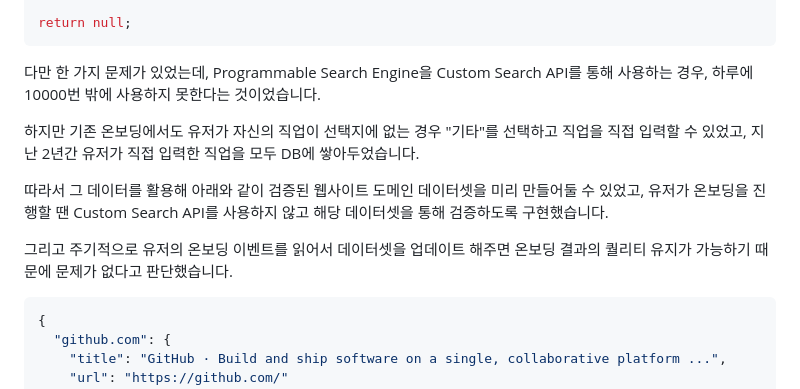
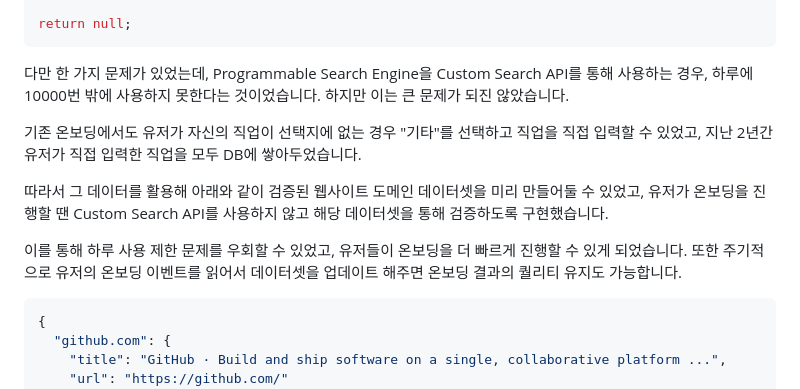
Before and after one commit to hoseungme/blog.hoseung.me, a Markdown page: posts/2025-04-13-mirror-onboading-llm/index.md, the part around the change. Drawn GitHub-style.

Commit message:
fix 2025-04-13-mirror-onboading-llm

````diff
--- a/posts/2025-04-13-mirror-onboading-llm/index.md
+++ b/posts/2025-04-13-mirror-onboading-llm/index.md
@@ -275,13 +275,13 @@ if (matched) {
 return null;
 ```
 
-다만 한 가지 문제가 있었는데, Programmable Search Engine을 Custom Search API를 통해 사용하는 경우, 하루에 10000번 밖에 사용하지 못한다는 것이었습니다.
+다만 한 가지 문제가 있었는데, Programmable Search Engine을 Custom Search API를 통해 사용하는 경우, 하루에 10000번 밖에 사용하지 못한다는 것이었습니다. 하지만 이는 큰 문제가 되진 않았습니다.
 
-하지만 기존 온보딩에서도 유저가 자신의 직업이 선택지에 없는 경우 "기타"를 선택하고 직업을 직접 입력할 수 있었고, 지난 2년간 유저가 직접 입력한 직업을 모두 DB에 쌓아두었습니다.
+기존 온보딩에서도 유저가 자신의 직업이 선택지에 없는 경우 "기타"를 선택하고 직업을 직접 입력할 수 있었고, 지난 2년간 유저가 직접 입력한 직업을 모두 DB에 쌓아두었습니다.
 
 따라서 그 데이터를 활용해 아래와 같이 검증된 웹사이트 도메인 데이터셋을 미리 만들어둘 수 있었고, 유저가 온보딩을 진행할 땐 Custom Search API를 사용하지 않고 해당 데이터셋을 통해 검증하도록 구현했습니다.
 
-그리고 주기적으로 유저의 온보딩 이벤트를 읽어서 데이터셋을 업데이트 해주면 온보딩 결과의 퀄리티 유지가 가능하기 때문에 문제가 없다고 판단했습니다.
+이를 통해 하루 사용 제한 문제를 우회할 수 있었고, 유저들이 온보딩을 더 빠르게 진행할 수 있게 되었습니다. 또한 주기적으로 유저의 온보딩 이벤트를 읽어서 데이터셋을 업데이트 해주면 온보딩 결과의 퀄리티 유지도 가능합니다.
 
 ```json
 {
````
